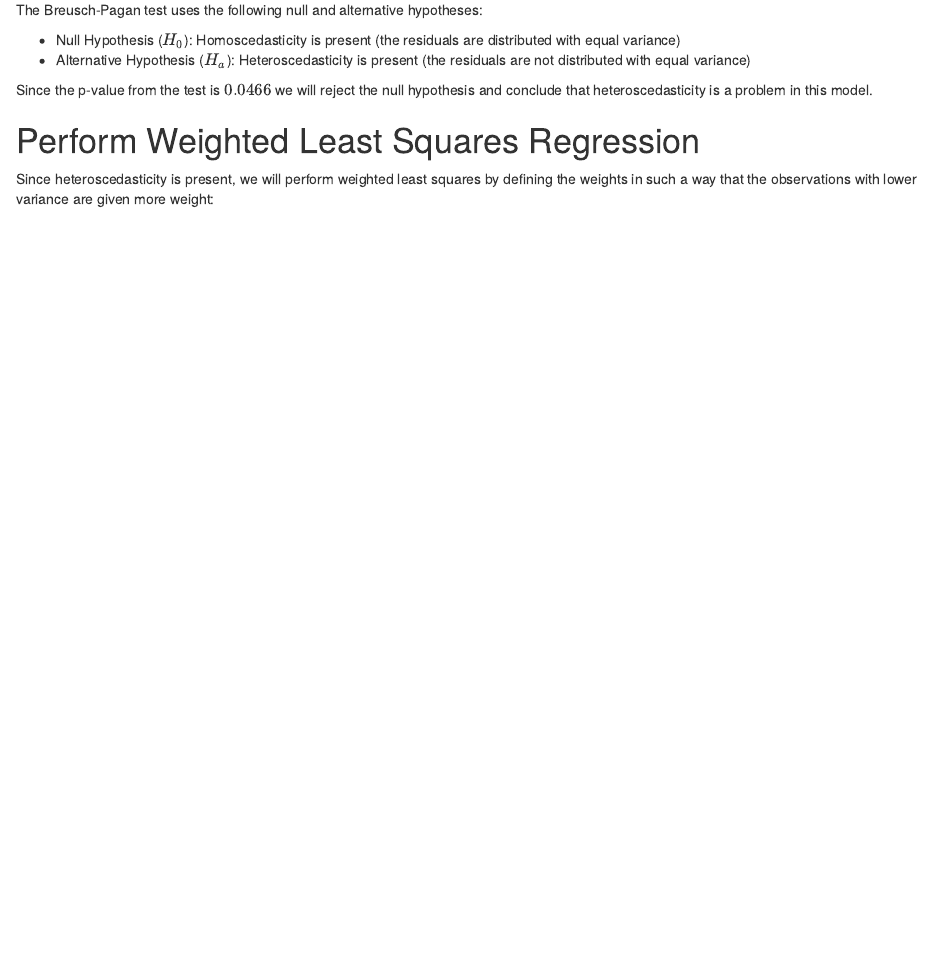
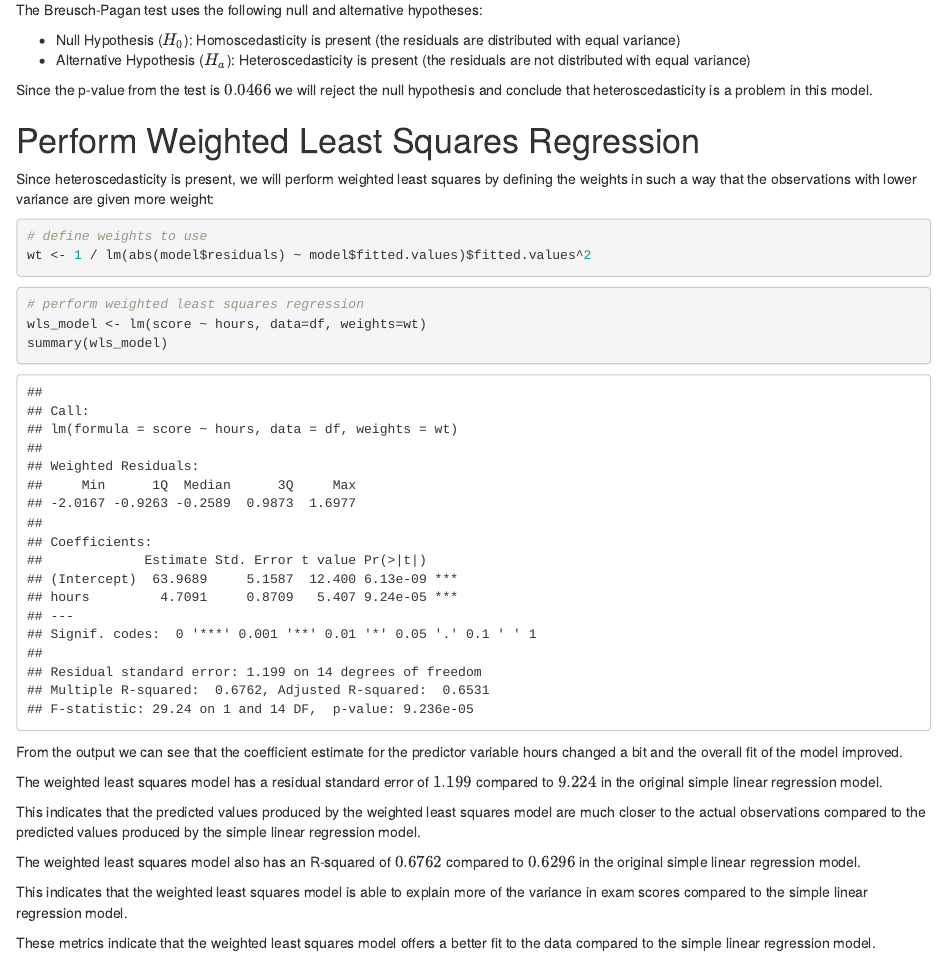
Before and after one commit to stevenkhwun/EC020, an R Markdown document (03_Heteroskedasticity_Supp.Rmd): the page in a window 1100 px wide, from 1890 px down. Rendered offline with R 4.5, knitr and Pandoc, with nearby package versions.

Commit message:
File modified.

````diff
--- a/03_Heteroskedasticity_Supp.Rmd
+++ b/03_Heteroskedasticity_Supp.Rmd
@@ -66,3 +66,26 @@ Since the p-value from the test is $0.0466$ we will reject the null hypothesis a
 # Perform Weighted Least Squares Regression
 
 Since heteroscedasticity is present, we will perform weighted least squares by defining the weights in such a way that the observations with lower variance are given more weight:
+
+```{r}
+# define weights to use
+wt <- 1 / lm(abs(model$residuals) ~ model$fitted.values)$fitted.values^2
+```
+
+```{r}
+# perform weighted least squares regression
+wls_model <- lm(score ~ hours, data=df, weights=wt)
+summary(wls_model)
+```
+
+From the output we can see that the coefficient estimate for the predictor variable hours changed a bit and the overall fit of the model improved.
+
+The weighted least squares model has a residual standard error of $1.199$ compared to $9.224$ in the original simple linear regression model.
+
+This indicates that the predicted values produced by the weighted least squares model are much closer to the actual observations compared to the predicted values produced by the simple linear regression model.
+
+The weighted least squares model also has an R-squared of $0.6762$ compared to $0.6296$ in the original simple linear regression model.
+
+This indicates that the weighted least squares model is able to explain more of the variance in exam scores compared to the simple linear regression model.
+
+These metrics indicate that the weighted least squares model offers a better fit to the data compared to the simple linear regression model.
````
Also changed, not shown: 03_Heteroskedasticity_Supp.html.
